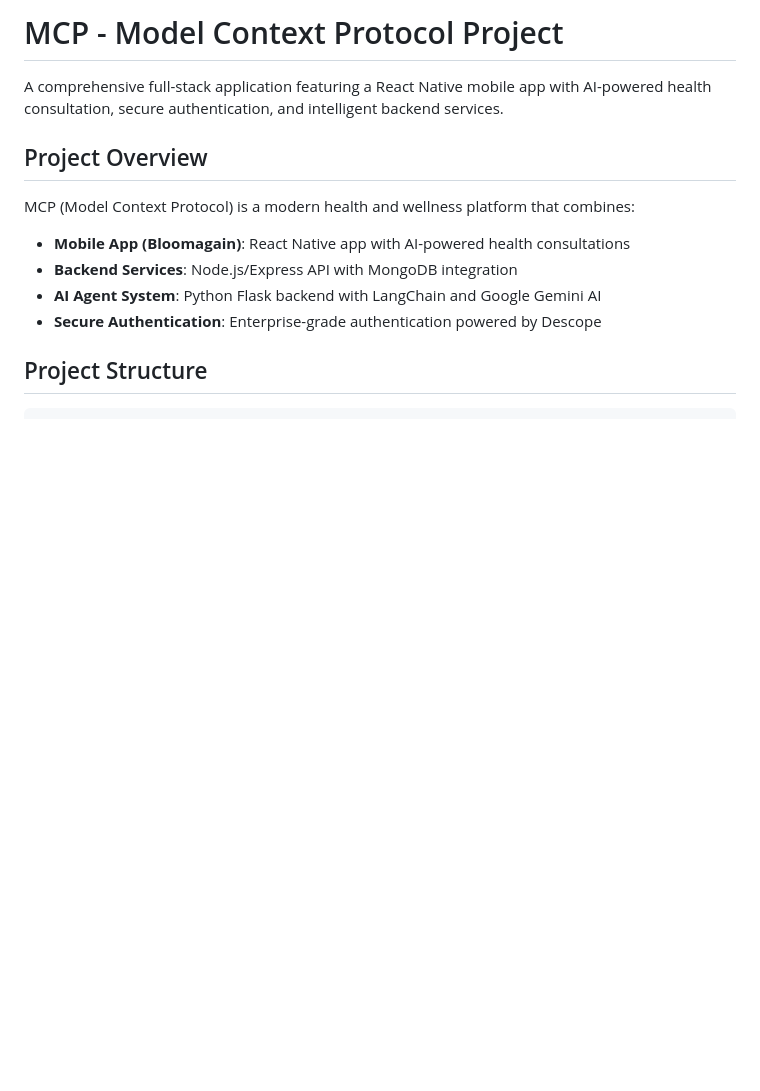
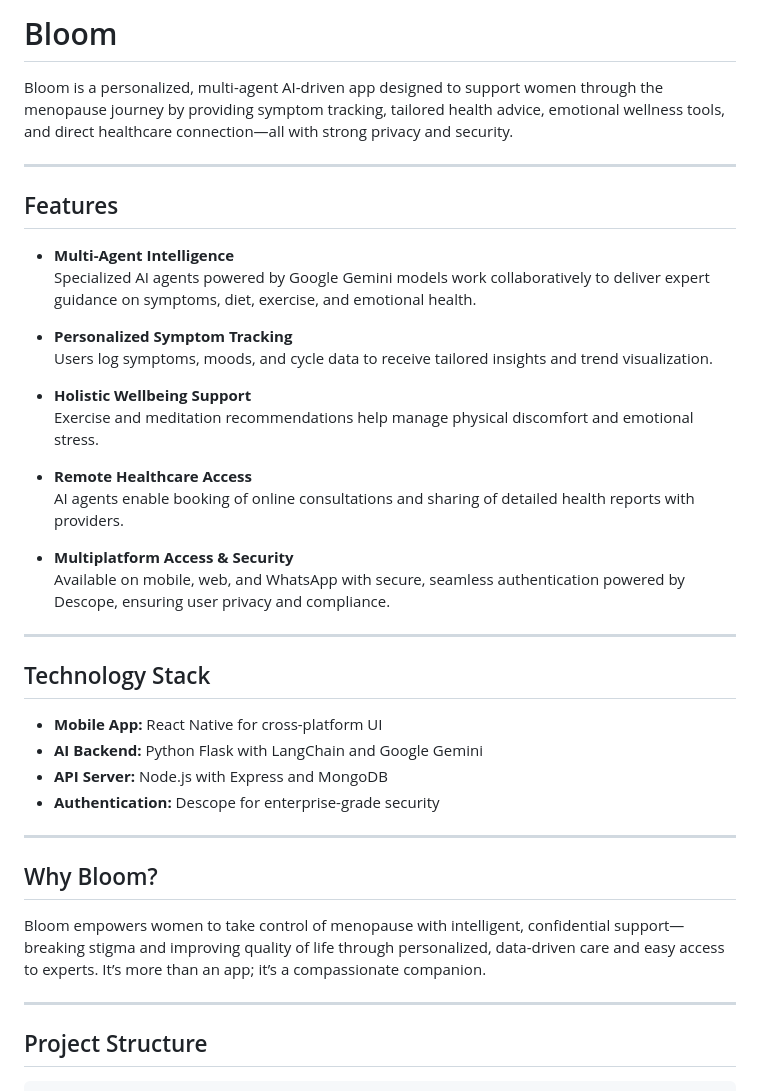
Before and after one commit to codewithpiyushh/MCP, a Markdown page: README.md, the part around one of its changes. Rendered like a GitHub page; blank space fills up the shorter version.

```diff
--- a/README.md
+++ b/README.md
@@ -1,14 +1,42 @@
-# MCP - Model Context Protocol Project
+# Bloom
 
-A comprehensive full-stack application featuring a React Native mobile app with AI-powered health consultation, secure authentication, and intelligent backend services.
+Bloom is a personalized, multi-agent AI-driven app designed to support women through the menopause journey by providing symptom tracking, tailored health advice, emotional wellness tools, and direct healthcare connection—all with strong privacy and security.
 
-##  Project Overview
+---
 
-MCP (Model Context Protocol) is a modern health and wellness platform that combines:
-- **Mobile App (Bloomagain)**: React Native app with AI-powered health consultations
-- **Backend Services**: Node.js/Express API with MongoDB integration
-- **AI Agent System**: Python Flask backend with LangChain and Google Gemini AI
-- **Secure Authentication**: Enterprise-grade authentication powered by Descope
+## Features
+
+- **Multi-Agent Intelligence**
+  Specialized AI agents powered by Google Gemini models work collaboratively to deliver expert guidance on symptoms, diet, exercise, and emotional health.
+
+- **Personalized Symptom Tracking**
+  Users log symptoms, moods, and cycle data to receive tailored insights and trend visualization.
+
+- **Holistic Wellbeing Support**
+  Exercise and meditation recommendations help manage physical discomfort and emotional stress.
+
+- **Remote Healthcare Access**
+  AI agents enable booking of online consultations and sharing of detailed health reports with providers.
+
+- **Multiplatform Access & Security**
+  Available on mobile, web, and WhatsApp with secure, seamless authentication powered by Descope, ensuring user privacy and compliance.
+
+---
+
+## Technology Stack
+
+- **Mobile App:** React Native for cross-platform UI
+- **AI Backend:** Python Flask with LangChain and Google Gemini
+- **API Server:** Node.js with Express and MongoDB
+- **Authentication:** Descope for enterprise-grade security
+
+---
+
+## Why Bloom?
+
+Bloom empowers women to take control of menopause with intelligent, confidential support—breaking stigma and improving quality of life through personalized, data-driven care and easy access to experts. It’s more than an app; it’s a compassionate companion.
+
+---
 
 ##  Project Structure
 
```
Also changed, not shown: other parts of README.md (+24 -80 lines).
